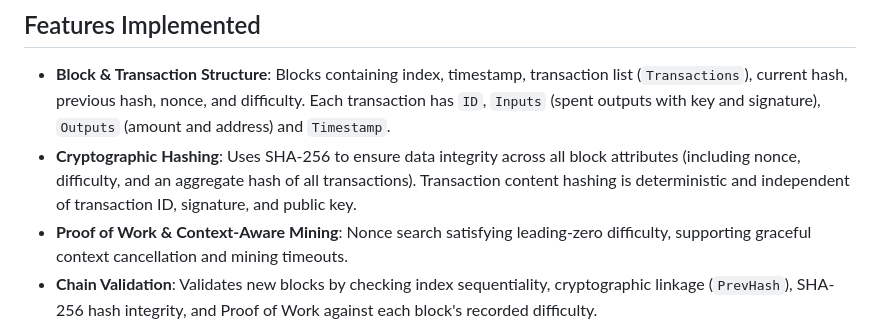
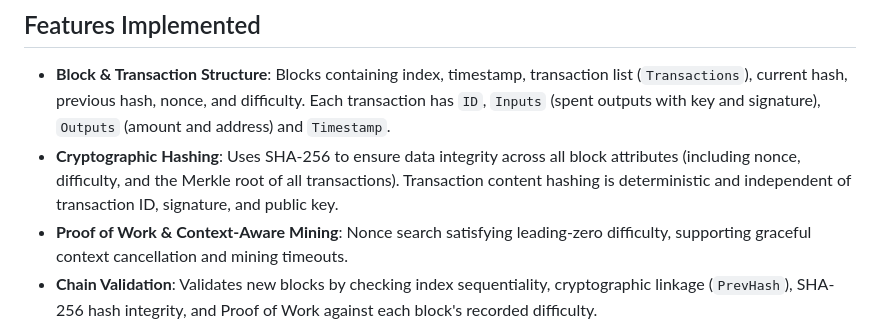
Before and after one commit to petersonsalme/blockchain-with-go, a Markdown page: README.md, the part around the change. Drawn GitHub-style.

Commit message:
docs: describe the block transaction hash as the Merkle root (ENG-105) (#46)
The README still called it an aggregate hash; domain/merkle.go computes
a Merkle root.

Implemented-by: Coder-Sonnet

Co-authored-by: Claude Sonnet 5.5 <noreply@anthropic.com>

```diff
--- a/README.md
+++ b/README.md
@@ -20,7 +20,7 @@ A simple blockchain implementation in Go, created as an exercise to demonstrate
 
 ## Features Implemented
 - **Block & Transaction Structure**: Blocks containing index, timestamp, transaction list (`Transactions`), current hash, previous hash, nonce, and difficulty. Each transaction has `ID`, `Inputs` (spent outputs with key and signature), `Outputs` (amount and address) and `Timestamp`.
-- **Cryptographic Hashing**: Uses SHA-256 to ensure data integrity across all block attributes (including nonce, difficulty, and an aggregate hash of all transactions). Transaction content hashing is deterministic and independent of transaction ID, signature, and public key.
+- **Cryptographic Hashing**: Uses SHA-256 to ensure data integrity across all block attributes (including nonce, difficulty, and the Merkle root of all transactions). Transaction content hashing is deterministic and independent of transaction ID, signature, and public key.
 - **Proof of Work & Context-Aware Mining**: Nonce search satisfying leading-zero difficulty, supporting graceful context cancellation and mining timeouts.
 - **Chain Validation**: Validates new blocks by checking index sequentiality, cryptographic linkage (`PrevHash`), SHA-256 hash integrity, and Proof of Work against each block's recorded difficulty.
 - **HTTP API**: A RESTful API to view the blockchain, append new blocks with transactions, and report structured errors with appropriate HTTP status codes.
```
